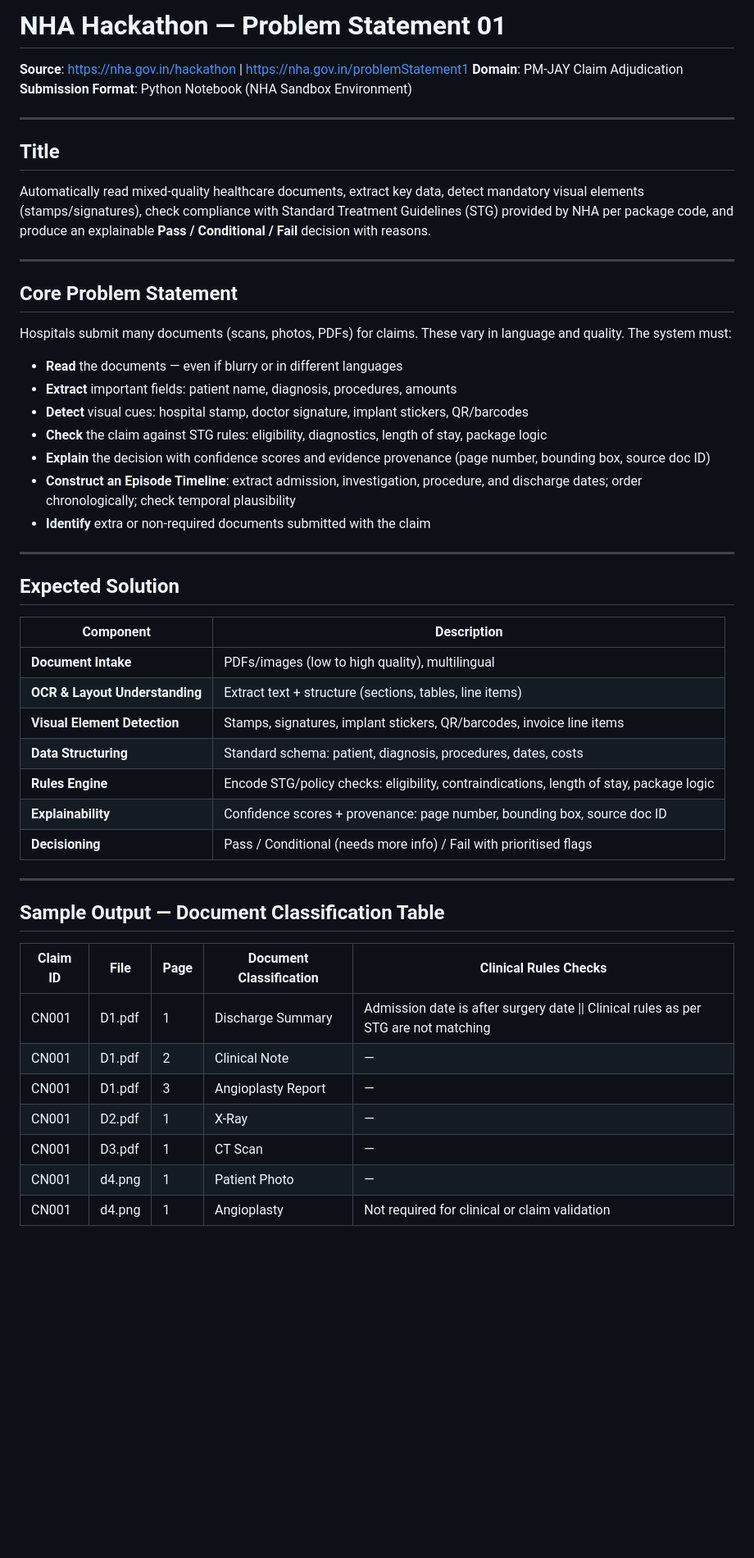
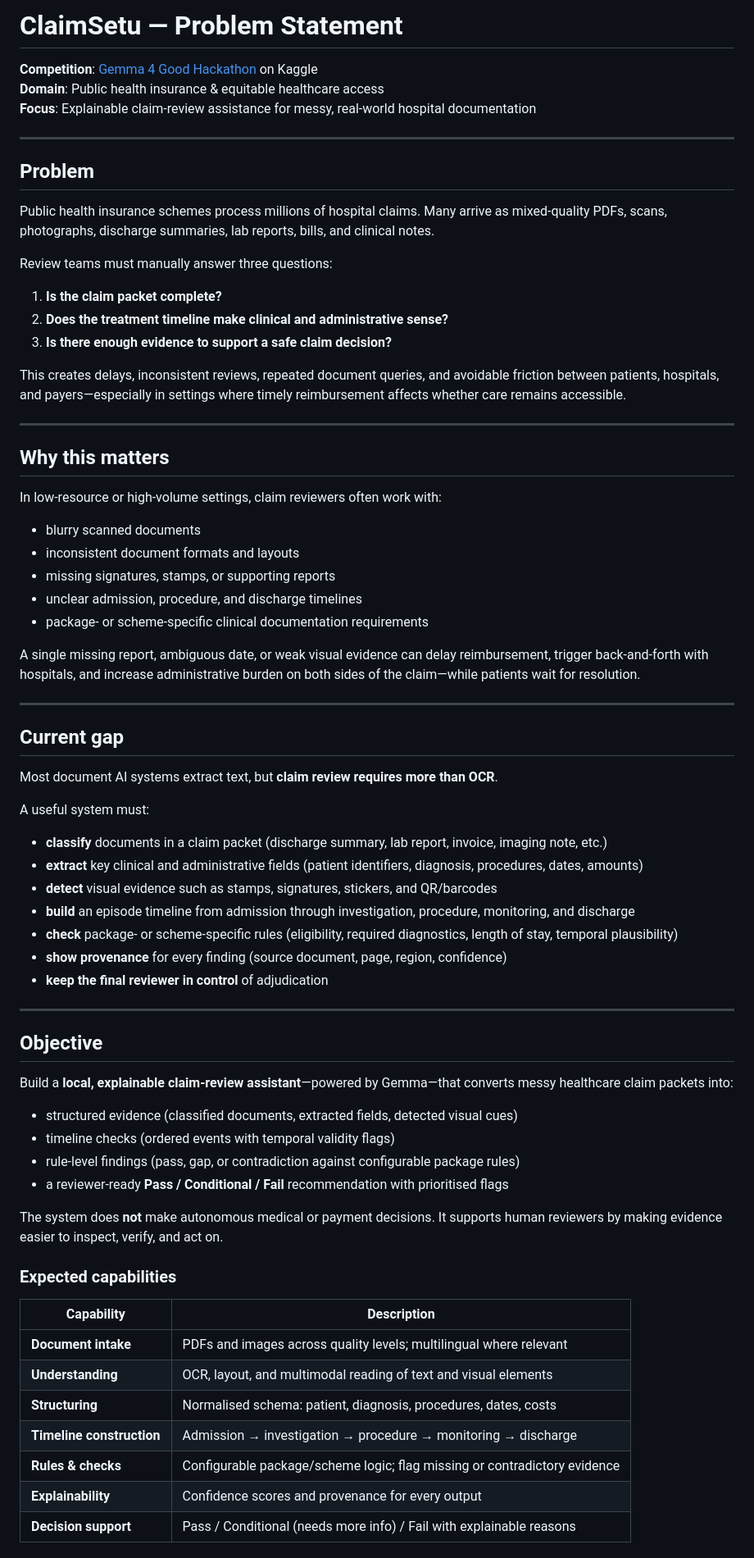
Before and after one commit to ai-suraksha/claimsetu, a Markdown page: problemStatement.md, the part around one of its changes. Shown at 82% size. Drawn GitHub-style; blank space fills up the shorter version.

Commit message:
Updated problem statement for challenge

```diff
--- a/problemStatement.md
+++ b/problemStatement.md
@@ -1,53 +1,75 @@
-# NHA Hackathon — Problem Statement 01
+# ClaimSetu — Problem Statement
 
-**Source**: https://nha.gov.in/hackathon | https://nha.gov.in/problemStatement1
-**Domain**: PM-JAY Claim Adjudication
-**Submission Format**: Python Notebook (NHA Sandbox Environment)
+**Competition**: [Gemma 4 Good Hackathon](https://www.kaggle.com/competitions/gemma-4-good-hackathon) on Kaggle
+**Domain**: Public health insurance & equitable healthcare access
+**Focus**: Explainable claim-review assistance for messy, real-world hospital documentation
 
 ---
 
-## Title
+## Problem
 
-Automatically read mixed-quality healthcare documents, extract key data, detect mandatory visual elements (stamps/signatures), check compliance with Standard Treatment Guidelines (STG) provided by NHA per package code, and produce an explainable **Pass / Conditional / Fail** decision with reasons.
+Public health insurance schemes process millions of hospital claims. Many arrive as mixed-quality PDFs, scans, photographs, discharge summaries, lab reports, bills, and clinical notes.
+
+Review teams must manually answer three questions:
+
+1. **Is the claim packet complete?**
+2. **Does the treatment timeline make clinical and administrative sense?**
+3. **Is there enough evidence to support a safe claim decision?**
+
+This creates delays, inconsistent reviews, repeated document queries, and avoidable friction between patients, hospitals, and payers—especially in settings where timely reimbursement affects whether care remains accessible.
 
 ---
 
-## Core Problem Statement
+## Why this matters
 
-Hospitals submit many documents (scans, photos, PDFs) for claims. These vary in language and quality. The system must:
+In low-resource or high-volume settings, claim reviewers often work with:
 
-- **Read** the documents — even if blurry or in different languages
-- **Extract** important fields: patient name, diagnosis, procedures, amounts
-- **Detect** visual cues: hospital stamp, doctor signature, implant stickers, QR/barcodes
-- **Check** the claim against STG rules: eligibility, diagnostics, length of stay, package logic
-- **Explain** the decision with confidence scores and evidence provenance (page number, bounding box, source doc ID)
-- **Construct an Episode Timeline**: extract admission, investigation, procedure, and discharge dates; order chronologically; check temporal plausibility
-- **Identify** extra or non-required documents submitted with the claim
+- blurry scanned documents
+- inconsistent document formats and layouts
+- missing signatures, stamps, or supporting reports
+- unclear admission, procedure, and discharge timelines
+- package- or scheme-specific clinical documentation requirements
+
+A single missing report, ambiguous date, or weak visual evidence can delay reimbursement, trigger back-and-forth with hospitals, and increase administrative burden on both sides of the claim—while patients wait for resolution.
 
 ---
 
-## Expected Solution
+## Current gap
 
-| Component | Description |
-|-----------|-------------|
-| **Document Intake** | PDFs/images (low to high quality), multilingual |
-| **OCR & Layout Understanding** | Extract text + structure (sections, tables, line items) |
-| **Visual Element Detection** | Stamps, signatures, implant stickers, QR/barcodes, invoice line items |
-| **Data Structuring** | Standard schema: patient, diagnosis, procedures, dates, costs |
-| **Rules Engine** | Encode STG/policy checks: eligibility, contraindications, length of stay, package logic |
-| **Explainability** | Confidence scores + provenance: page number, bounding box, source doc ID |
-| **Decisioning** | Pass / Conditional (needs more info) / Fail with prioritised flags |
+Most document AI systems extract text, but **claim review requires more than OCR**.
+
+A useful system must:
+
+- **classify** documents in a claim packet (discharge summary, lab report, invoice, imaging note, etc.)
+- **extract** key clinical and administrative fields (patient identifiers, diagnosis, procedures, dates, amounts)
+- **detect** visual evidence such as stamps, signatures, stickers, and QR/barcodes
+- **build** an episode timeline from admission through investigation, procedure, monitoring, and discharge
+- **check** package- or scheme-specific rules (eligibility, required diagnostics, length of stay, temporal plausibility)
+- **show provenance** for every finding (source document, page, region, confidence)
+- **keep the final reviewer in control** of adjudication
 
 ---
 
-## Sample Output — Document Classification Table
+## Objective
 
-| Claim ID | File | Page | Document Classification | Clinical Rules Checks |
-|----------|------|------|------------------------|-----------------------|
-| CN001 | D1.pdf | 1 | Discharge Summary | Admission date is after surgery date \|\| Clinical rules as per STG are not matching |
-| CN001 | D1.pdf | 2 | Clinical Note | — |
-| CN001 | D1.pdf | 3 | Angioplasty Report | — |
-| CN001 | D2.pdf | 1 | X-Ray | — |
-| CN001 | D3.pdf | 1 | CT Scan | — |
-| CN001 | d4.png | 1 | Patient Photo | — |
-| CN001 | d4.png | 1 | Angioplasty | Not required for clinical or claim validation |
+Build a **local, explainable claim-review assistant**—powered by Gemma—that converts messy healthcare claim packets into:
+
+- structured evidence (classified documents, extracted fields, detected visual cues)
+- timeline checks (ordered events with temporal validity flags)
+- rule-level findings (pass, gap, or contradiction against configurable package rules)
+- a reviewer-ready **Pass / Conditional / Fail** recommendation with prioritised flags
+
+The system does **not** make autonomous medical or payment decisions. It supports human reviewers by making evidence easier to inspect, verify, and act on.
+
+### Expected capabilities
+
+| Capability | Description |
+|------------|-------------|
+| **Document intake** | PDFs and images across quality levels; multilingual where relevant |
+| **Understanding** | OCR, layout, and multimodal reading of text and visual elements |
+| **Structuring** | Normalised schema: patient, diagnosis, procedures, dates, costs |
+| **Timeline construction** | Admission → investigation → procedure → monitoring → discharge |
+| **Rules & checks** | Configurable package/scheme logic; flag missing or contradictory evidence |
+| **Explainability** | Confidence scores and provenance for every output |
+| **Decision support** | Pass / Conditional (needs more info) / Fail with explainable reasons |
+
```
Also changed, not shown: other parts of problemStatement.md (+34 -16 lines).
